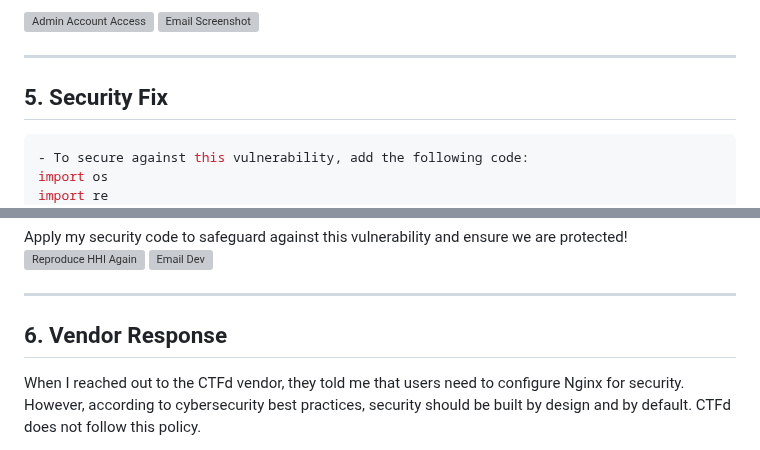
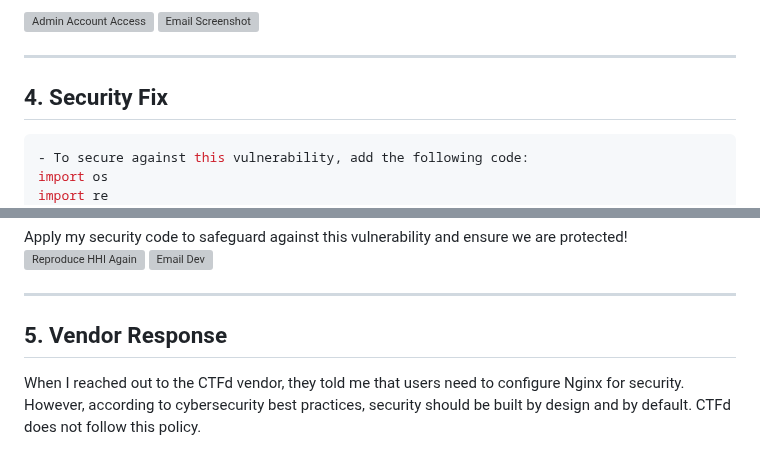
Before and after one commit to thewindghost/thewindghost.github.io, a Markdown page: posts/cve-2025-23001.md, 2 parts joined by grey strips. Drawn GitHub-style; grey boxes are pictures that could not be loaded.

````diff
--- a/posts/cve-2025-23001.md
+++ b/posts/cve-2025-23001.md
@@ -110,7 +110,7 @@ Finally, I successfully exploited the vulnerability. One hour later, I spoke wit
 
 ---
 
-## 5. Security Fix
+## 4. Security Fix
 
 ```python
 - To secure against this vulnerability, add the following code:
@@ -159,7 +159,7 @@ Apply my security code to safeguard against this vulnerability and ensure we are
 
 ---
 
-## 6. Vendor Response
+## 5. Vendor Response
 
 When I reached out to the CTFd vendor, they told me that users need to configure Nginx for security. However, according to cybersecurity best practices, security should be built by design and by default. CTFd does not follow this policy.
 
````
